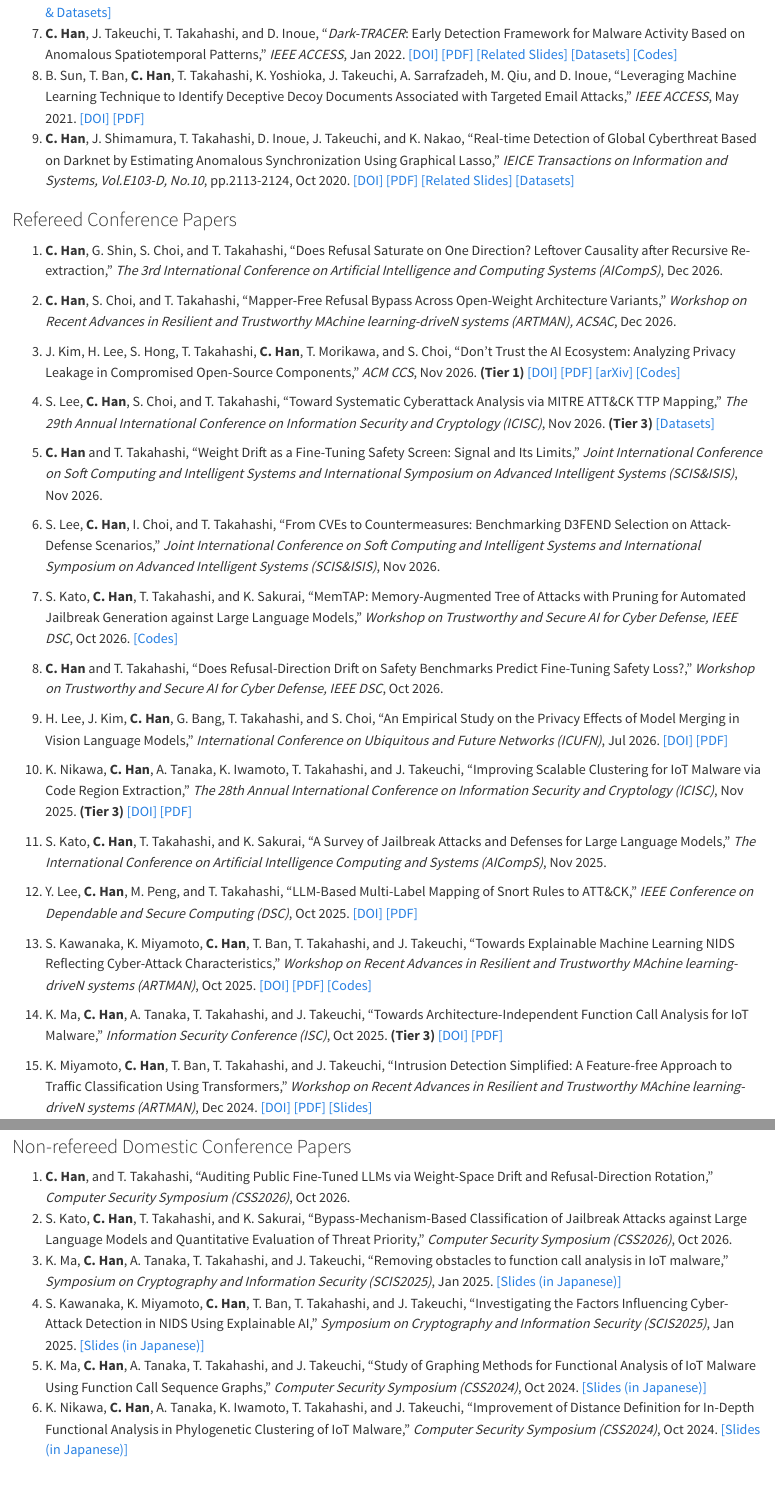
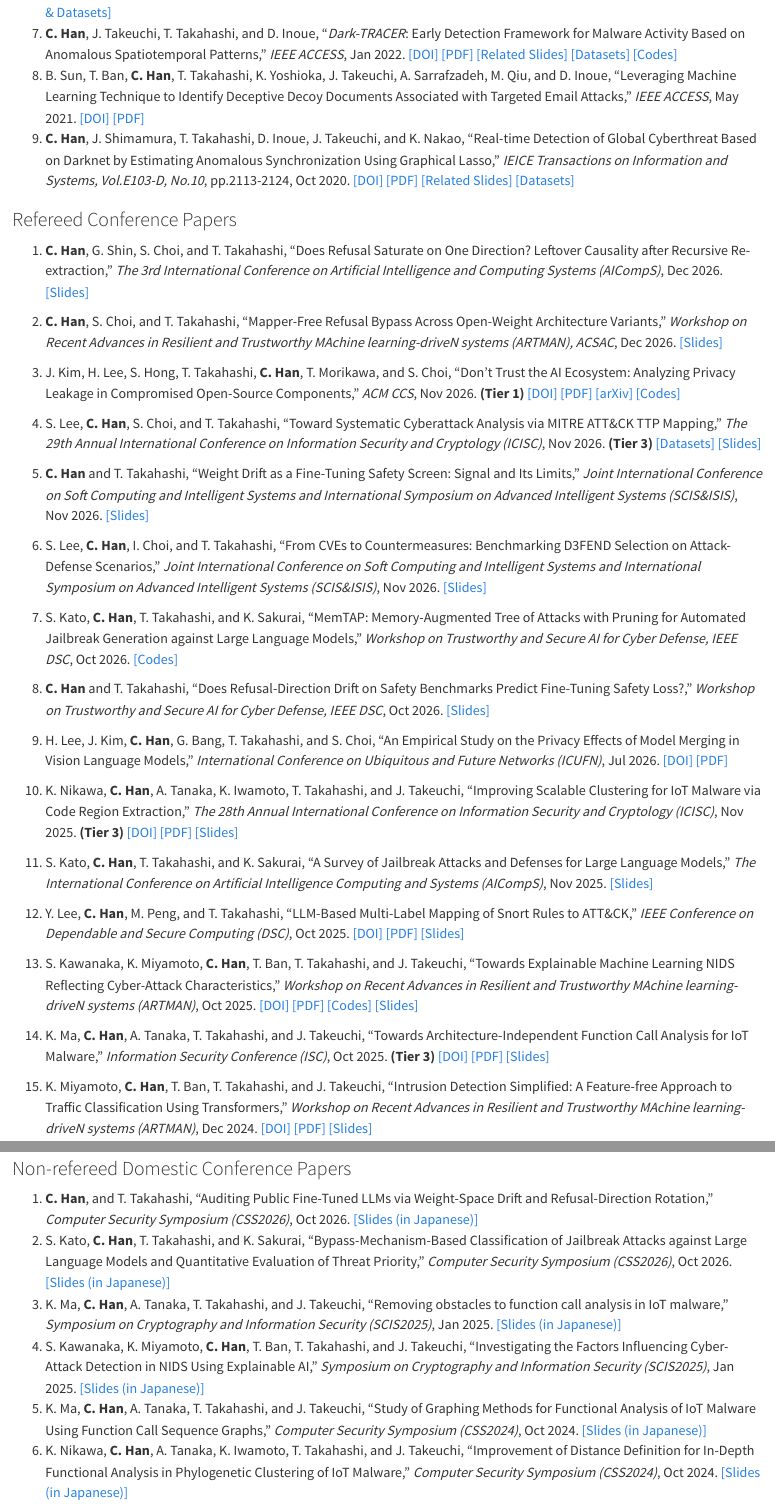
Before and after one commit to Gotchance/gotchance.github.io, a Quarto document (cv/_content.qmd): the page in a window 1100 px wide, from 450 px down, and a second part further down, joined at a grey line. Rendered offline with R 4.5, knitr and Pandoc in place of Quarto, with nearby package versions; folded parts are opened.

Commit message:
Publish conference slides on GitHub Pages and link them in the CV.
Co-authored-by: Cursor <cursoragent@cursor.com>

```diff
--- a/_quarto.yml
+++ b/_quarto.yml
@@ -10,6 +10,7 @@ project:
     - scripts/render-conference-table.sh
   post-render:
     - scripts/render-cv-pdf.sh
+    - scripts/sync-slides.sh
 
 website:
   title: " "
--- a/cv/_content.qmd
+++ b/cv/_content.qmd
@@ -31,20 +31,20 @@
 1. K. Inoue, **C. Han**, Y. Takeishi, T. Takahashi, and J. Takeuchi, ''Extending Difference-in-Means Activation Steering with Reference Points and Covariance Structure,'' *AAAI*, Feb 2027 **(Tier 1)**
 -->
 
-1. **C. Han**, G. Shin, S. Choi, and T. Takahashi, “Does Refusal Saturate on One Direction? Leftover Causality after Recursive Re-extraction,” *The 3rd International Conference on Artificial Intelligence and Computing Systems (AICompS)*, Dec 2026.
-1. **C. Han**, S. Choi, and T. Takahashi, “Mapper-Free Refusal Bypass Across Open-Weight Architecture Variants,” *Workshop on Recent Advances in Resilient and Trustworthy MAchine learning-driveN systems (ARTMAN), ACSAC*, Dec 2026.
+1. **C. Han**, G. Shin, S. Choi, and T. Takahashi, “Does Refusal Saturate on One Direction? Leftover Causality after Recursive Re-extraction,” *The 3rd International Conference on Artificial Intelligence and Computing Systems (AICompS)*, Dec 2026. [[Slides]](https://gotchance.github.io/slides/2026/AICompS2026_RefusalSaturate.pdf)
+1. **C. Han**, S. Choi, and T. Takahashi, “Mapper-Free Refusal Bypass Across Open-Weight Architecture Variants,” *Workshop on Recent Advances in Resilient and Trustworthy MAchine learning-driveN systems (ARTMAN), ACSAC*, Dec 2026. [[Slides]](https://gotchance.github.io/slides/2026/ARTMAN2026_MapperFree.pdf)
 1. J. Kim, H. Lee, S. Hong, T. Takahashi, **C. Han**, T. Morikawa, and S. Choi, “Don’t Trust the AI Ecosystem: Analyzing Privacy Leakage in Compromised Open-Source Components,” *ACM CCS*, Nov 2026. **(Tier 1)** [[DOI]](https://doi.org/10.1145/3830454.3832679) [[PDF]](https://dl.acm.org/doi/pdf/10.1145/3830454.3832679) [[arXiv]](https://arxiv.org/abs/2607.27886) [[Codes]](https://github.com/KimJinSeong-Git/GradLock.git)
-1. S. Lee, **C. Han**, S. Choi, and T. Takahashi, “Toward Systematic Cyberattack Analysis via MITRE ATT&CK TTP Mapping,” *The 29th Annual International Conference on Information Security and Cryptology (ICISC)*, Nov 2026. **(Tier 3)** [[Datasets]](https://github.com/llm-agents-security/ttp-mapping)
-1. **C. Han** and T. Takahashi, “Weight Drift as a Fine-Tuning Safety Screen: Signal and Its Limits,” *Joint International Conference on Soft Computing and Intelligent Systems and International Symposium on Advanced Intelligent Systems (SCIS&ISIS)*, Nov 2026.
-1. S. Lee, **C. Han**, I. Choi, and T. Takahashi, “From CVEs to Countermeasures: Benchmarking D3FEND Selection on Attack-Defense Scenarios,” *Joint International Conference on Soft Computing and Intelligent Systems and International Symposium on Advanced Intelligent Systems (SCIS&ISIS)*, Nov 2026.
+1. S. Lee, **C. Han**, S. Choi, and T. Takahashi, “Toward Systematic Cyberattack Analysis via MITRE ATT&CK TTP Mapping,” *The 29th Annual International Conference on Information Security and Cryptology (ICISC)*, Nov 2026. **(Tier 3)** [[Datasets]](https://github.com/llm-agents-security/ttp-mapping) [[Slides]](https://gotchance.github.io/slides/2026/ICISC2026_TTP-Mapping.pdf)
+1. **C. Han** and T. Takahashi, “Weight Drift as a Fine-Tuning Safety Screen: Signal and Its Limits,” *Joint International Conference on Soft Computing and Intelligent Systems and International Symposium on Advanced Intelligent Systems (SCIS&ISIS)*, Nov 2026. [[Slides]](https://gotchance.github.io/slides/2026/SCIS-ISIS2026_WeightDrift.pdf)
+1. S. Lee, **C. Han**, I. Choi, and T. Takahashi, “From CVEs to Countermeasures: Benchmarking D3FEND Selection on Attack-Defense Scenarios,” *Joint International Conference on Soft Computing and Intelligent Systems and International Symposium on Advanced Intelligent Systems (SCIS&ISIS)*, Nov 2026. [[Slides]](https://gotchance.github.io/slides/2026/SCIS-ISIS2026_D3FEND.pdf)
 1. S. Kato, **C. Han**, T. Takahashi, and K. Sakurai, “MemTAP: Memory-Augmented Tree of Attacks with Pruning for Automated Jailbreak Generation against Large Language Models,” *Workshop on Trustworthy and Secure AI for Cyber Defense, IEEE DSC*, Oct 2026. [[Codes]](https://anonymous.4open.science/r/MemTAP-3375)
-1. **C. Han** and T. Takahashi, “Does Refusal-Direction Drift on Safety Benchmarks Predict Fine-Tuning Safety Loss?,” *Workshop on Trustworthy and Secure AI for Cyber Defense, IEEE DSC*, Oct 2026.
+1. **C. Han** and T. Takahashi, “Does Refusal-Direction Drift on Safety Benchmarks Predict Fine-Tuning Safety Loss?,” *Workshop on Trustworthy and Secure AI for Cyber Defense, IEEE DSC*, Oct 2026. [[Slides]](https://gotchance.github.io/slides/2026/DSC2026_RefusalDrift.pdf)
 1. H. Lee, J. Kim, **C. Han**, G. Bang, T. Takahashi, and S. Choi, “An Empirical Study on the Privacy Effects of Model Merging in Vision Language Models,” *International Conference on Ubiquitous and Future Networks (ICUFN)*, Jul 2026. [[DOI]](https://doi.org/10.1109/ICUFN69619.2026.11628764) [[PDF]](https://ieeexplore.ieee.org/stamp/stamp.jsp?tp=&arnumber=11628764)
-1. K. Nikawa, **C. Han**, A. Tanaka, K. Iwamoto, T. Takahashi, and J. Takeuchi, “Improving Scalable Clustering for IoT Malware via Code Region Extraction,” *The 28th Annual International Conference on Information Security and Cryptology (ICISC)*, Nov 2025. **(Tier 3)** [[DOI]](https://doi.org/10.1007/978-981-95-8034-7_5) [[PDF]](https://link.springer.com/content/pdf/10.1007/978-981-95-8034-7_5)
-1. S. Kato, **C. Han**, T. Takahashi, and K. Sakurai, “A Survey of Jailbreak Attacks and Defenses for Large Language Models,” *The International Conference on Artificial Intelligence Computing and Systems (AICompS)*, Nov 2025.
-1. Y. Lee, **C. Han**, M. Peng, and T. Takahashi, “LLM-Based Multi-Label Mapping of Snort Rules to ATT&CK,” *IEEE Conference on Dependable and Secure Computing (DSC)*, Oct 2025. [[DOI]](https://doi.org/10.1109/DSC65356.2025.11260863) [[PDF]](https://ieeexplore.ieee.org/stamp/stamp.jsp?tp=&arnumber=11260863)
-1. S. Kawanaka, K. Miyamoto, **C. Han**, T. Ban, T. Takahashi, and J. Takeuchi, “Towards Explainable Machine Learning NIDS Reflecting Cyber-Attack Characteristics,” *Workshop on Recent Advances in Resilient and Trustworthy MAchine learning-driveN systems (ARTMAN)*, Oct 2025. [[DOI]](https://doi.org/10.1145/3733821.3763023) [[PDF]](https://dl.acm.org/doi/pdf/10.1145/3733821.3763023) [[Codes]](https://github.com/suuri-kyudai/Explainable-NIDS-Reflecting-Cyber-Attack-Features)
-2. K. Ma, **C. Han**, A. Tanaka, T. Takahashi, and J. Takeuchi, “Towards Architecture-Independent Function Call Analysis for IoT Malware,” *Information Security Conference (ISC)*, Oct 2025. **(Tier 3)** [[DOI]](https://doi.org/10.1007/978-3-032-08124-7_21) [[PDF]](https://link.springer.com/content/pdf/10.1007/978-3-032-08124-7_21)
+1. K. Nikawa, **C. Han**, A. Tanaka, K. Iwamoto, T. Takahashi, and J. Takeuchi, “Improving Scalable Clustering for IoT Malware via Code Region Extraction,” *The 28th Annual International Conference on Information Security and Cryptology (ICISC)*, Nov 2025. **(Tier 3)** [[DOI]](https://doi.org/10.1007/978-981-95-8034-7_5) [[PDF]](https://link.springer.com/content/pdf/10.1007/978-981-95-8034-7_5) [[Slides]](https://gotchance.github.io/slides/2025/ICISC2025_CodeRegion.pdf)
+1. S. Kato, **C. Han**, T. Takahashi, and K. Sakurai, “A Survey of Jailbreak Attacks and Defenses for Large Language Models,” *The International Conference on Artificial Intelligence Computing and Systems (AICompS)*, Nov 2025. [[Slides]](https://gotchance.github.io/slides/2025/AICompS2025_JailbreakSurvey.pdf)
+1. Y. Lee, **C. Han**, M. Peng, and T. Takahashi, “LLM-Based Multi-Label Mapping of Snort Rules to ATT&CK,” *IEEE Conference on Dependable and Secure Computing (DSC)*, Oct 2025. [[DOI]](https://doi.org/10.1109/DSC65356.2025.11260863) [[PDF]](https://ieeexplore.ieee.org/stamp/stamp.jsp?tp=&arnumber=11260863) [[Slides]](https://gotchance.github.io/slides/2025/DSC2025_SnortATTCK.pdf)
+1. S. Kawanaka, K. Miyamoto, **C. Han**, T. Ban, T. Takahashi, and J. Takeuchi, “Towards Explainable Machine Learning NIDS Reflecting Cyber-Attack Characteristics,” *Workshop on Recent Advances in Resilient and Trustworthy MAchine learning-driveN systems (ARTMAN)*, Oct 2025. [[DOI]](https://doi.org/10.1145/3733821.3763023) [[PDF]](https://dl.acm.org/doi/pdf/10.1145/3733821.3763023) [[Codes]](https://github.com/suuri-kyudai/Explainable-NIDS-Reflecting-Cyber-Attack-Features) [[Slides]](https://gotchance.github.io/slides/2025/ARTMAN2025_ExplainableNIDS.pdf)
+2. K. Ma, **C. Han**, A. Tanaka, T. Takahashi, and J. Takeuchi, “Towards Architecture-Independent Function Call Analysis for IoT Malware,” *Information Security Conference (ISC)*, Oct 2025. **(Tier 3)** [[DOI]](https://doi.org/10.1007/978-3-032-08124-7_21) [[PDF]](https://link.springer.com/content/pdf/10.1007/978-3-032-08124-7_21) [[Slides]](https://gotchance.github.io/slides/2025/ISC2025_FunctionCall.pdf)
 3. K. Miyamoto, **C. Han**, T. Ban, T. Takahashi, and J. Takeuchi, “Intrusion Detection Simplified: A Feature-free Approach to Traffic Classification Using Transformers,” *Workshop on Recent Advances in Resilient and Trustworthy MAchine learning-driveN systems (ARTMAN)*, Dec 2024. [[DOI]](https://doi.org/10.1109/ACSACW65225.2024.00011) [[PDF]](https://www.researchgate.net/publication/389970359_Intrusion_Detection_Simplified_A_Feature-free_Approach_to_Traffic_Classification_Using_Transformers) [[Slides]](https://drive.google.com/file/d/12UUJAAm3IaptqfdMFzANn0mBJNbbzuXp/view?usp=sharing)
 6. **C. Han**, A. Tanaka, T. Takahashi, S. Dadkhah, A. Ghorbani, and T. Lin, “Traceability Measurement Analysis of Sustained Internet-Wide Scanners via Darknet,” *IEEE Conference on Dependable and Secure Computing (DSC)*, Nov 2024. [[DOI]](https://doi.org/10.1109/DSC63325.2024.00015) [[PDF]](https://www.researchgate.net/publication/386267696_Traceability_Measurement_Analysis_of_Sustained_Internet-Wide_Scanners_via_Darknet) [[Slides]](https://drive.google.com/file/d/1WUWhQFSaON_GG-3VMm1H59b-wWucyDz1/view?usp=sharing)
 7. K. Nikawa, **C. Han**, A. Tanaka, K. Iwamoto, T. Takahashi, and J. Takeuchi, “Poster: Analyzing the Impact of User Code and Library Functions for Improving IoT Malware Clustering,” *IEEE Conference on Dependable and Secure Computing (DSC)*, Nov 2024. [[Poster]](https://drive.google.com/file/d/18A6LgyDNLd29NpQJ9K3anLnjsWZJlRh-/view?usp=sharing)
@@ -78,8 +78,8 @@
 <hr>
 ### Non-refereed Domestic Conference Papers
 
-1. **C. Han**, and T. Takahashi, “Auditing Public Fine-Tuned LLMs via Weight-Space Drift and Refusal-Direction Rotation,” *Computer Security Symposium (CSS2026)*, Oct 2026.
-1. S. Kato, **C. Han**, T. Takahashi, and K. Sakurai, “Bypass-Mechanism-Based Classification of Jailbreak Attacks against Large Language Models and Quantitative Evaluation of Threat Priority,” *Computer Security Symposium (CSS2026)*, Oct 2026.
+1. **C. Han**, and T. Takahashi, “Auditing Public Fine-Tuned LLMs via Weight-Space Drift and Refusal-Direction Rotation,” *Computer Security Symposium (CSS2026)*, Oct 2026. [[Slides (in Japanese)]](https://gotchance.github.io/slides/2026/CSS2026_WeightRefusalAudit.pdf)
+1. S. Kato, **C. Han**, T. Takahashi, and K. Sakurai, “Bypass-Mechanism-Based Classification of Jailbreak Attacks against Large Language Models and Quantitative Evaluation of Threat Priority,” *Computer Security Symposium (CSS2026)*, Oct 2026. [[Slides (in Japanese)]](https://gotchance.github.io/slides/2026/CSS2026_JailbreakClassification.pdf)
 1. K. Ma, **C. Han**, A. Tanaka, T. Takahashi, and J. Takeuchi, “Removing obstacles to function call analysis in IoT malware,” *Symposium on Cryptography and Information Security (SCIS2025)*, Jan 2025. [[Slides (in Japanese)]](https://drive.google.com/file/d/1i_rbRpaJP2xOZfzmEwwv9-3ui_OK-wmY/view?usp=sharing)
 2. S. Kawanaka, K. Miyamoto, **C. Han**, T. Ban, T. Takahashi, and J. Takeuchi, “Investigating the Factors Influencing Cyber-Attack Detection in NIDS Using Explainable AI,” *Symposium on Cryptography and Information Security (SCIS2025)*, Jan 2025. [[Slides (in Japanese)]](https://drive.google.com/file/d/1DzhHm1P3drSL59LMFM9CWAXgqRj--_00/view?usp=sharing)
 3. K. Ma, **C. Han**, A. Tanaka, T. Takahashi, and J. Takeuchi, “Study of Graphing Methods for Functional Analysis of IoT Malware Using Function Call Sequence Graphs,” *Computer Security Symposium (CSS2024)*, Oct 2024. [[Slides (in Japanese)]](https://drive.google.com/file/d/1Qr1ONg_9mDc82YWU53S20DMaYv_d5tBZ/view?usp=sharing)
```
Also changed, not shown: docs/search.json, slides/2025/AICompS2025_JailbreakSurvey.pdf (added), slides/2025/ARTMAN2025_ExplainableNIDS.pdf (added), slides/2025/ICISC2025_CodeRegion.pdf (added), slides/2025/ISC2025_FunctionCall.pdf (added), slides/2026/CSS2026_WeightRefusalAudit.pdf (added), slides/2026/DSC2026_RefusalDrift.pdf (added), slides/2026/ICISC2026_TTP-Mapping.pdf (added), slides/2026/SCIS-ISIS2026_D3FEND.pdf (added), slides/2026/SCIS-ISIS2026_WeightDrift.pdf (added), 24 other files.
